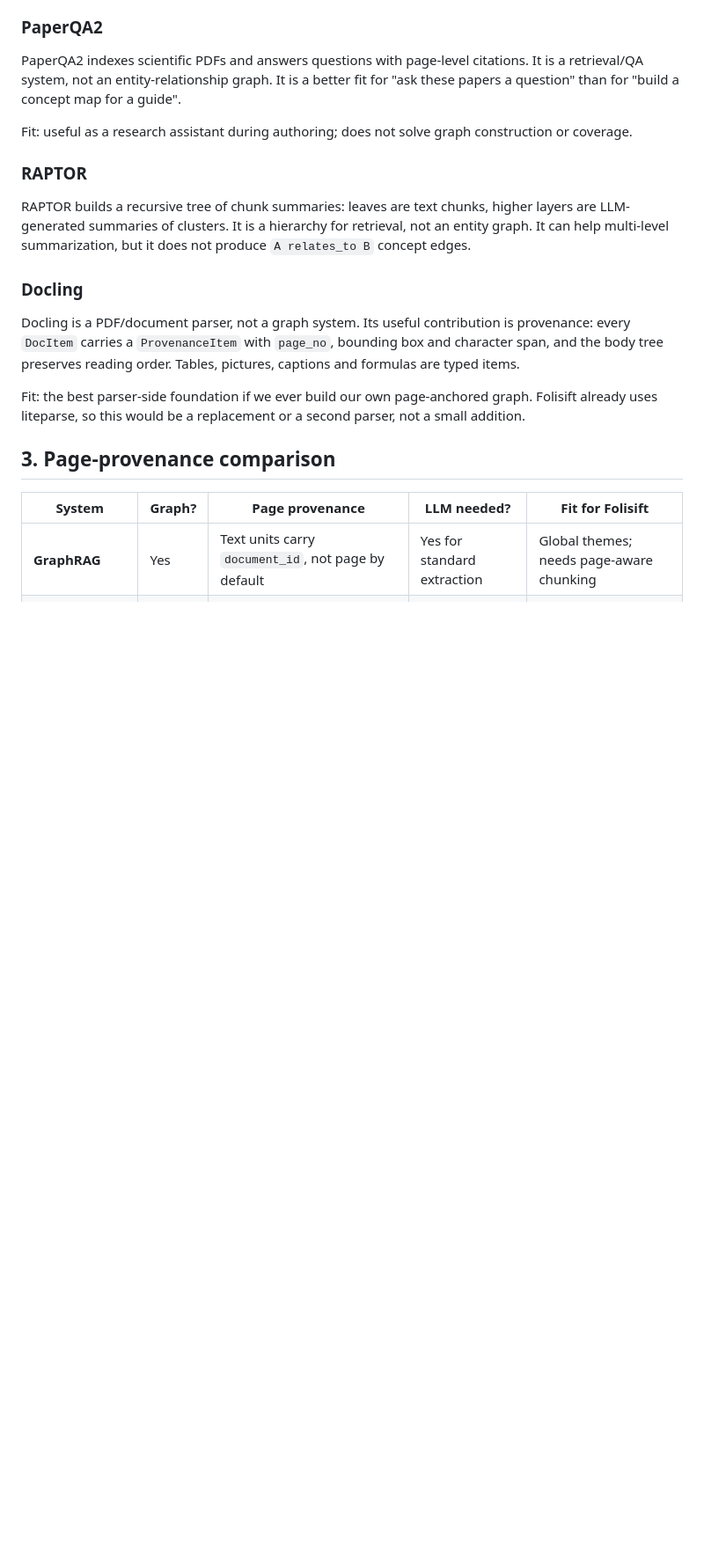
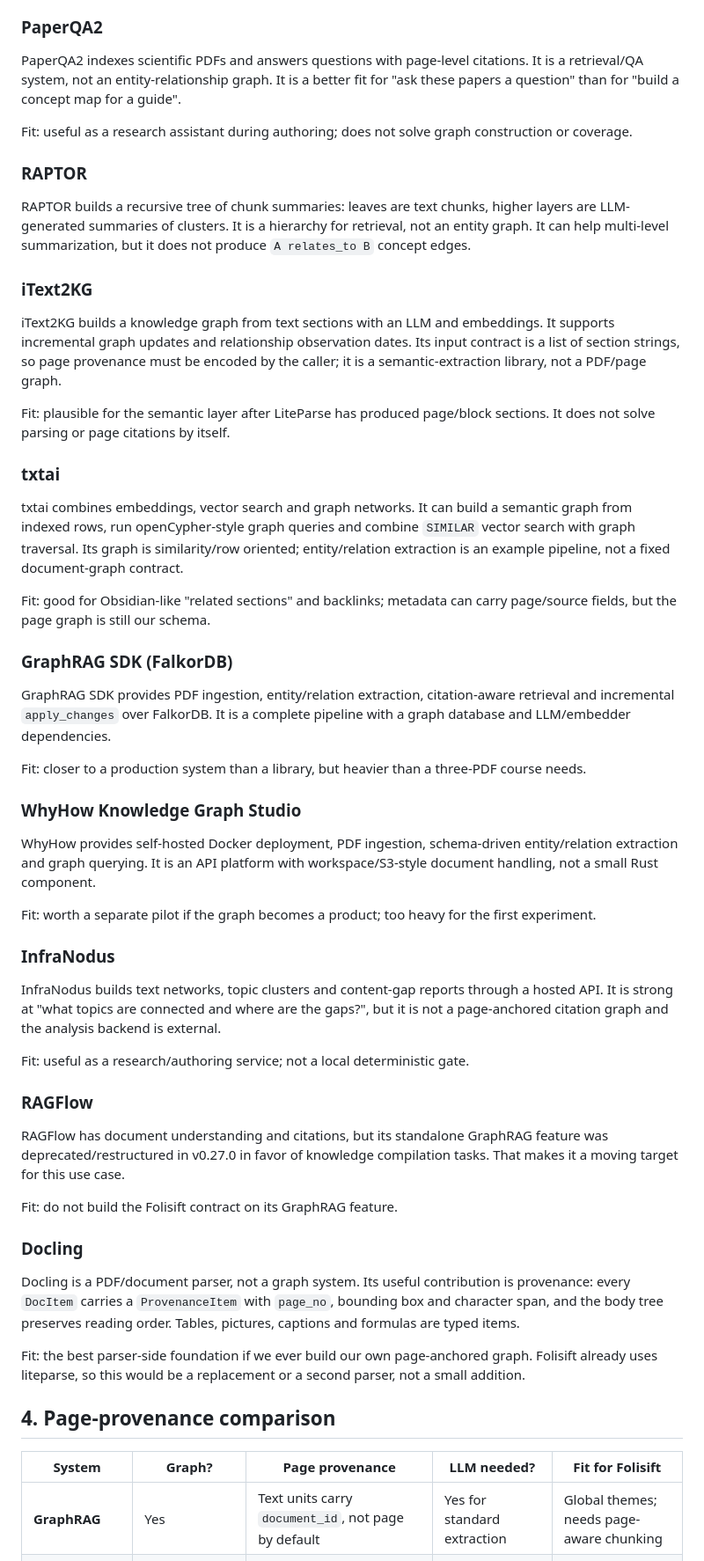
Before and after one commit to Aylmz0/folisift, a Markdown page: docs/document-graph-tooling-review-2026-11-02.md, the part around one of its changes. Shown at 88% size. GitHub-like rendering; blank space fills up the shorter version.

```diff
--- a/docs/document-graph-tooling-review-2026-11-02.md
+++ b/docs/document-graph-tooling-review-2026-11-02.md
@@ -114,6 +152,62 @@ higher layers are LLM-generated summaries of clusters. It is a hierarchy for
 retrieval, not an entity graph. It can help multi-level summarization, but it
 does not produce `A relates_to B` concept edges.
 
+### iText2KG
+
+iText2KG builds a knowledge graph from text sections with an LLM and embeddings.
+It supports incremental graph updates and relationship observation dates. Its
+input contract is a list of section strings, so page provenance must be encoded
+by the caller; it is a semantic-extraction library, not a PDF/page graph.
+
+Fit: plausible for the semantic layer after LiteParse has produced page/block
+sections. It does not solve parsing or page citations by itself.
+
+### txtai
+
+txtai combines embeddings, vector search and graph networks. It can build a
+semantic graph from indexed rows, run openCypher-style graph queries and combine
+`SIMILAR` vector search with graph traversal. Its graph is similarity/row
+oriented; entity/relation extraction is an example pipeline, not a fixed
+document-graph contract.
+
+Fit: good for Obsidian-like "related sections" and backlinks; metadata can carry
+page/source fields, but the page graph is still our schema.
+
+### GraphRAG SDK (FalkorDB)
+
+GraphRAG SDK provides PDF ingestion, entity/relation extraction, citation-aware
+retrieval and incremental `apply_changes` over FalkorDB. It is a complete
+pipeline with a graph database and LLM/embedder dependencies.
+
+Fit: closer to a production system than a library, but heavier than a
+three-PDF course needs.
+
+### WhyHow Knowledge Graph Studio
+
+WhyHow provides self-hosted Docker deployment, PDF ingestion, schema-driven
+entity/relation extraction and graph querying. It is an API platform with
+workspace/S3-style document handling, not a small Rust component.
+
+Fit: worth a separate pilot if the graph becomes a product; too heavy for the
+first experiment.
+
+### InfraNodus
+
+InfraNodus builds text networks, topic clusters and content-gap reports through
+a hosted API. It is strong at "what topics are connected and where are the
+gaps?", but it is not a page-anchored citation graph and the analysis backend is
+external.
+
+Fit: useful as a research/authoring service; not a local deterministic gate.
+
+### RAGFlow
+
+RAGFlow has document understanding and citations, but its standalone GraphRAG
+feature was deprecated/restructured in v0.27.0 in favor of knowledge compilation
+tasks. That makes it a moving target for this use case.
+
+Fit: do not build the Folisift contract on its GraphRAG feature.
+
 ### Docling
 
 Docling is a PDF/document parser, not a graph system. Its useful contribution
@@ -125,7 +219,7 @@ Fit: the best parser-side foundation if we ever build our own page-anchored
 graph. Folisift already uses liteparse, so this would be a replacement or a
 second parser, not a small addition.
 
-## 3. Page-provenance comparison
+## 4. Page-provenance comparison
 
 | System | Graph? | Page provenance | LLM needed? | Fit for Folisift |
 |---|---|---|---|---|
```
Also changed, not shown: other parts of docs/document-graph-tooling-review-2026-11-02.md (+62 -5 lines).
